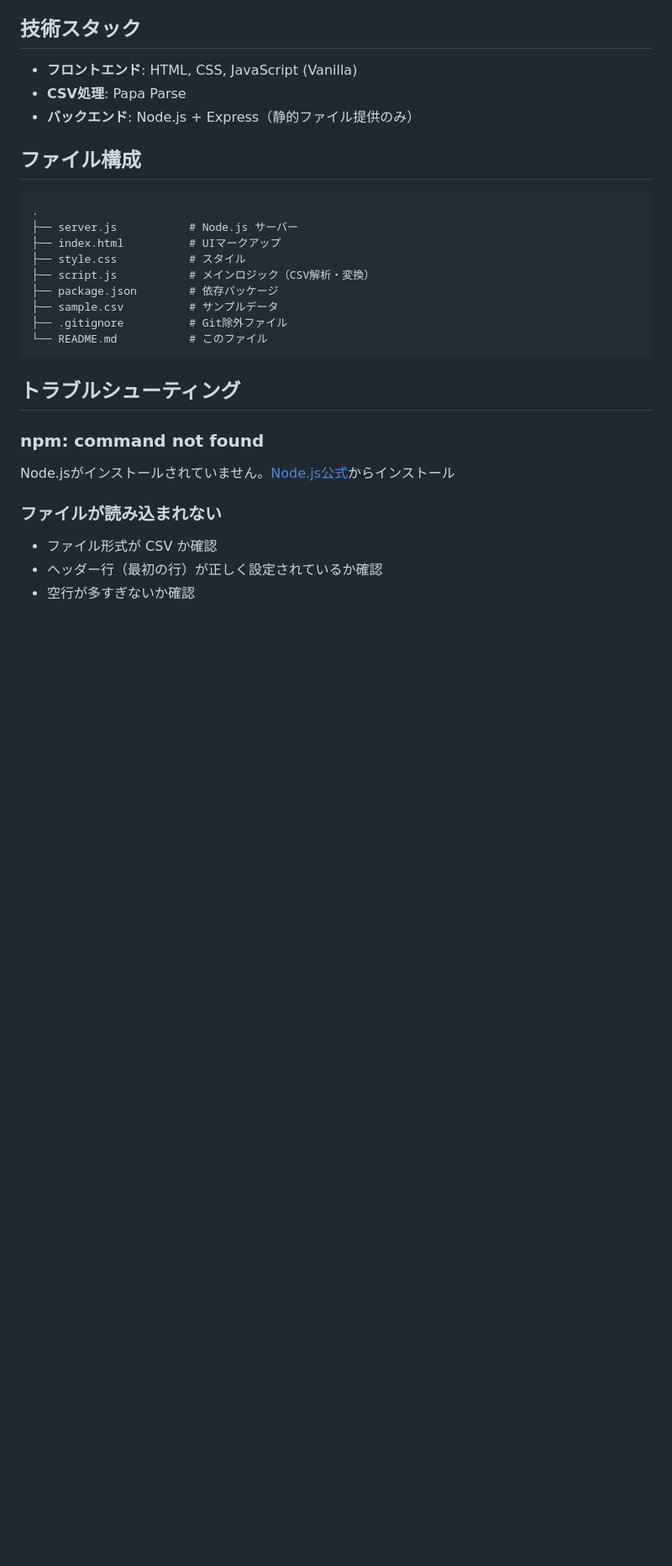
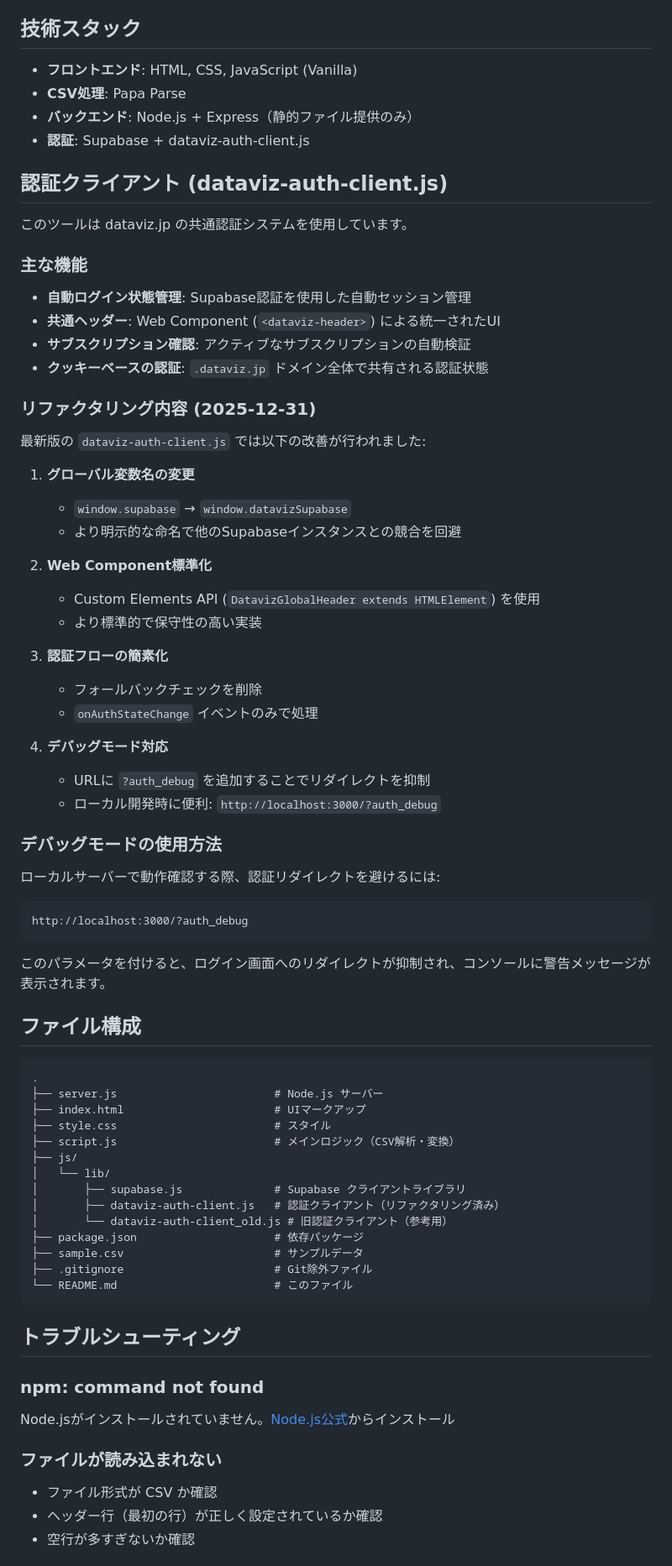
Before and after one commit to data-visualization-lectures/latlon-formatter, a Markdown page: README.md, the part around the change. Shown at 84% size. Drawn GitHub-style; blank space fills up the shorter version.

````diff
--- a/README.md
+++ b/README.md
@@ -122,19 +122,66 @@ Location B,34.69,135.50,京都
 - **フロントエンド**: HTML, CSS, JavaScript (Vanilla)
 - **CSV処理**: Papa Parse
 - **バックエンド**: Node.js + Express（静的ファイル提供のみ）
+- **認証**: Supabase + dataviz-auth-client.js
+
+## 認証クライアント (dataviz-auth-client.js)
+
+このツールは dataviz.jp の共通認証システムを使用しています。
+
+### 主な機能
+
+- **自動ログイン状態管理**: Supabase認証を使用した自動セッション管理
+- **共通ヘッダー**: Web Component (`<dataviz-header>`) による統一されたUI
+- **サブスクリプション確認**: アクティブなサブスクリプションの自動検証
+- **クッキーベースの認証**: `.dataviz.jp` ドメイン全体で共有される認証状態
+
+### リファクタリング内容 (2025-12-31)
+
+最新版の `dataviz-auth-client.js` では以下の改善が行われました:
+
+1. **グローバル変数名の変更**
+   - `window.supabase` → `window.datavizSupabase`
+   - より明示的な命名で他のSupabaseインスタンスとの競合を回避
+
+2. **Web Component標準化**
+   - Custom Elements API (`DatavizGlobalHeader extends HTMLElement`) を使用
+   - より標準的で保守性の高い実装
+
+3. **認証フローの簡素化**
+   - フォールバックチェックを削除
+   - `onAuthStateChange` イベントのみで処理
+
+4. **デバッグモード対応**
+   - URLに `?auth_debug` を追加することでリダイレクトを抑制
+   - ローカル開発時に便利: `http://localhost:3000/?auth_debug`
+
+### デバッグモードの使用方法
+
+ローカルサーバーで動作確認する際、認証リダイレクトを避けるには:
+
+```
+http://localhost:3000/?auth_debug
+```
+
+このパラメータを付けると、ログイン画面へのリダイレクトが抑制され、コンソールに警告メッセージが表示されます。
 
 ## ファイル構成
 
 ```
 .
-├── server.js           # Node.js サーバー
-├── index.html          # UIマークアップ
-├── style.css           # スタイル
-├── script.js           # メインロジック（CSV解析・変換）
-├── package.json        # 依存パッケージ
-├── sample.csv          # サンプルデータ
-├── .gitignore          # Git除外ファイル
-└── README.md           # このファイル
+├── server.js                        # Node.js サーバー
+├── index.html                       # UIマークアップ
+├── style.css                        # スタイル
+├── script.js                        # メインロジック（CSV解析・変換）
+├── js/
+│   └── lib/
+│       ├── supabase.js              # Supabase クライアントライブラリ
+│       ├── dataviz-auth-client.js   # 認証クライアント（リファクタリング済み）
+│       └── dataviz-auth-client_old.js # 旧認証クライアント（参考用）
+├── package.json                     # 依存パッケージ
+├── sample.csv                       # サンプルデータ
+├── .gitignore                       # Git除外ファイル
+└── README.md                        # このファイル
 ```
 
 ## トラブルシューティング
````
